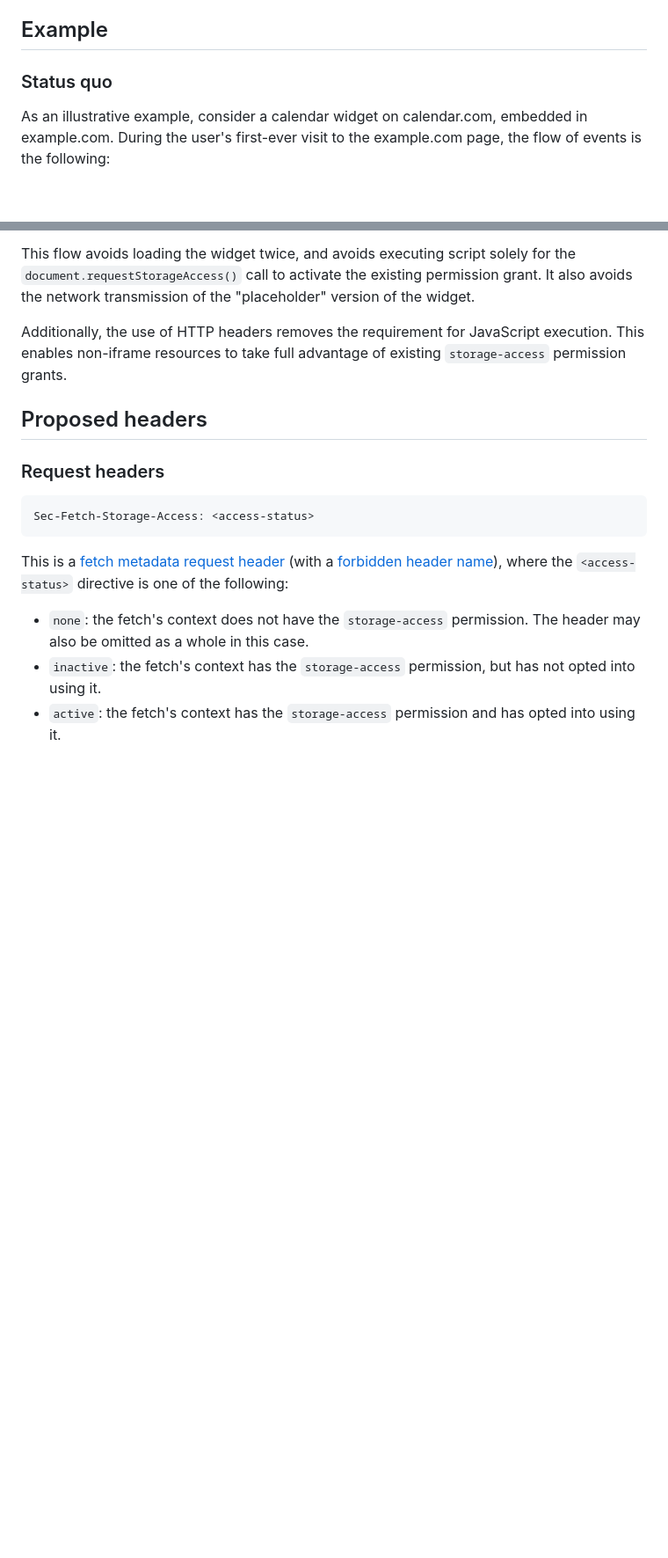
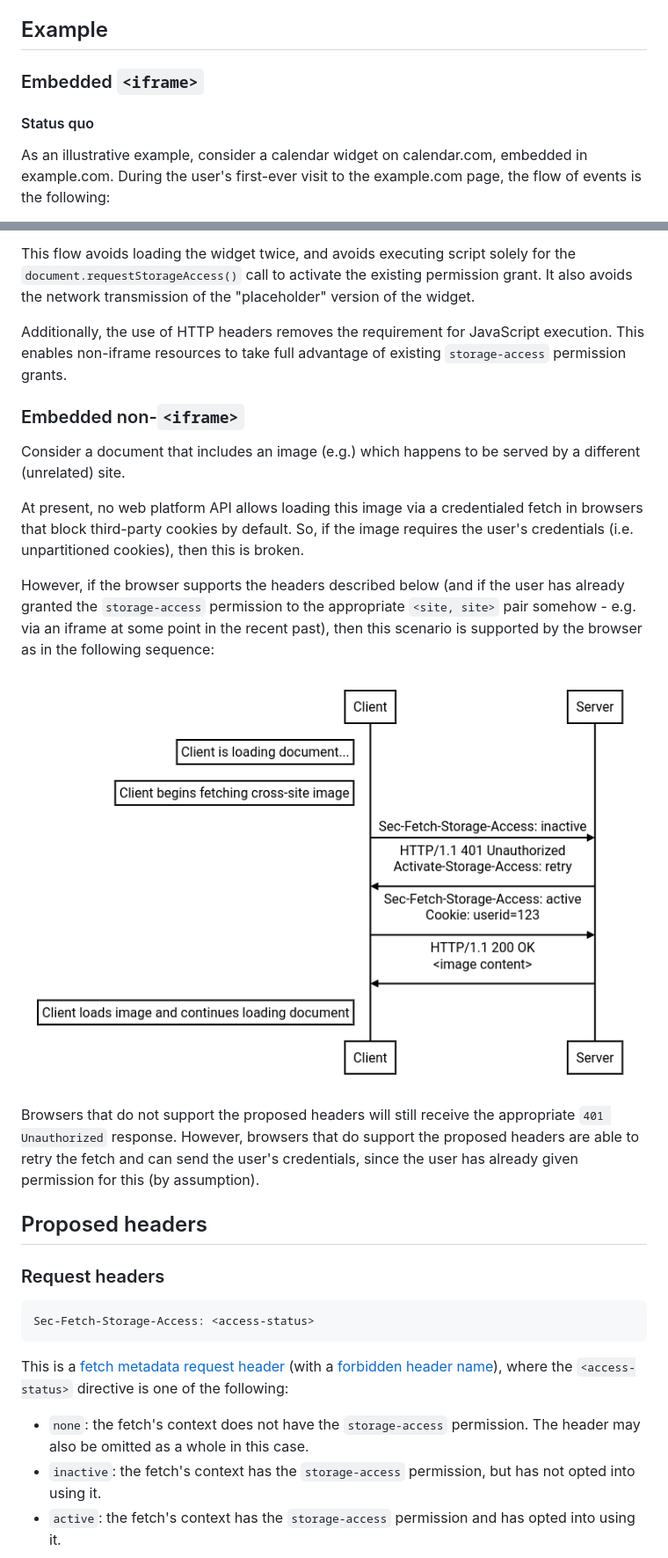
Before and after one commit to privacycg/storage-access-headers, a Markdown page: README.md, 2 parts joined by grey strips. Shown: that part at 88% size. GitHub-like rendering; pictures changed too: images/embedded_image.png (added); blank space fills up the shorter version.

Commit message:
Add non-iframe example
Addresses #4.

```diff
--- a/README.md
+++ b/README.md
@@ -30,7 +30,9 @@ These costs and constraints can be avoided by supporting a few new headers.
 
 ## Example
 
-### Status quo
+### Embedded `<iframe>`
+
+#### Status quo
 
 As an illustrative example, consider a calendar widget on calendar.com, embedded in example.com. During the user's first-ever visit to the example.com page, the flow of events is the following:
 
@@ -66,6 +68,18 @@ Instead, we can imagine a different flow, where the user agent recognizes that t
 This flow avoids loading the widget twice, and avoids executing script solely for the `document.requestStorageAccess()` call to activate the existing permission grant. It also avoids the network transmission of the "placeholder" version of the widget.
 
 Additionally, the use of HTTP headers removes the requirement for JavaScript execution. This enables non-iframe resources to take full advantage of existing `storage-access` permission grants.
+
+### Embedded non-`<iframe>`
+
+Consider a document that includes an image (e.g.) which happens to be served by a different (unrelated) site.
+
+At present, no web platform API allows loading this image via a credentialed fetch in browsers that block third-party cookies by default. So, if the image requires the user's credentials (i.e. unpartitioned cookies), then this is broken.
+
+However, if the browser supports the headers described below (and if the user has already granted the `storage-access` permission to the appropriate `<site, site>` pair somehow - e.g. via an iframe at some point in the recent past), then this scenario is supported by the browser as in the following sequence:
+
+![sequence diagram of network requests with Storage Access request and response headers for an embedded cross-site image](./images/embedded_image.png)
+
+Browsers that do not support the proposed headers will still receive the appropriate `401 Unauthorized` response. However, browsers that do support the proposed headers are able to retry the fetch and can send the user's credentials, since the user has already given permission for this (by assumption).
 
 ## Proposed headers
 
```
Also changed, not shown: other parts of README.md (+1 -1 lines).
